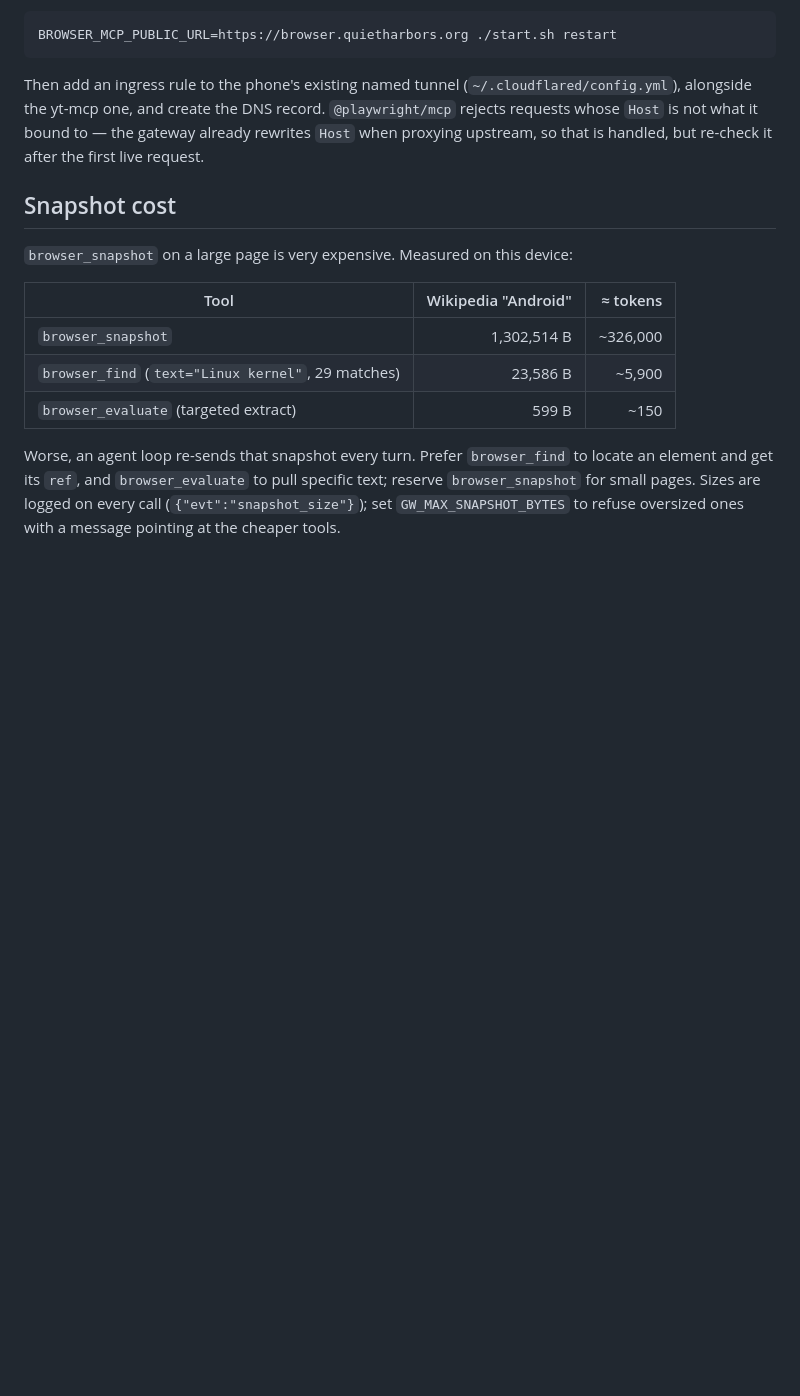
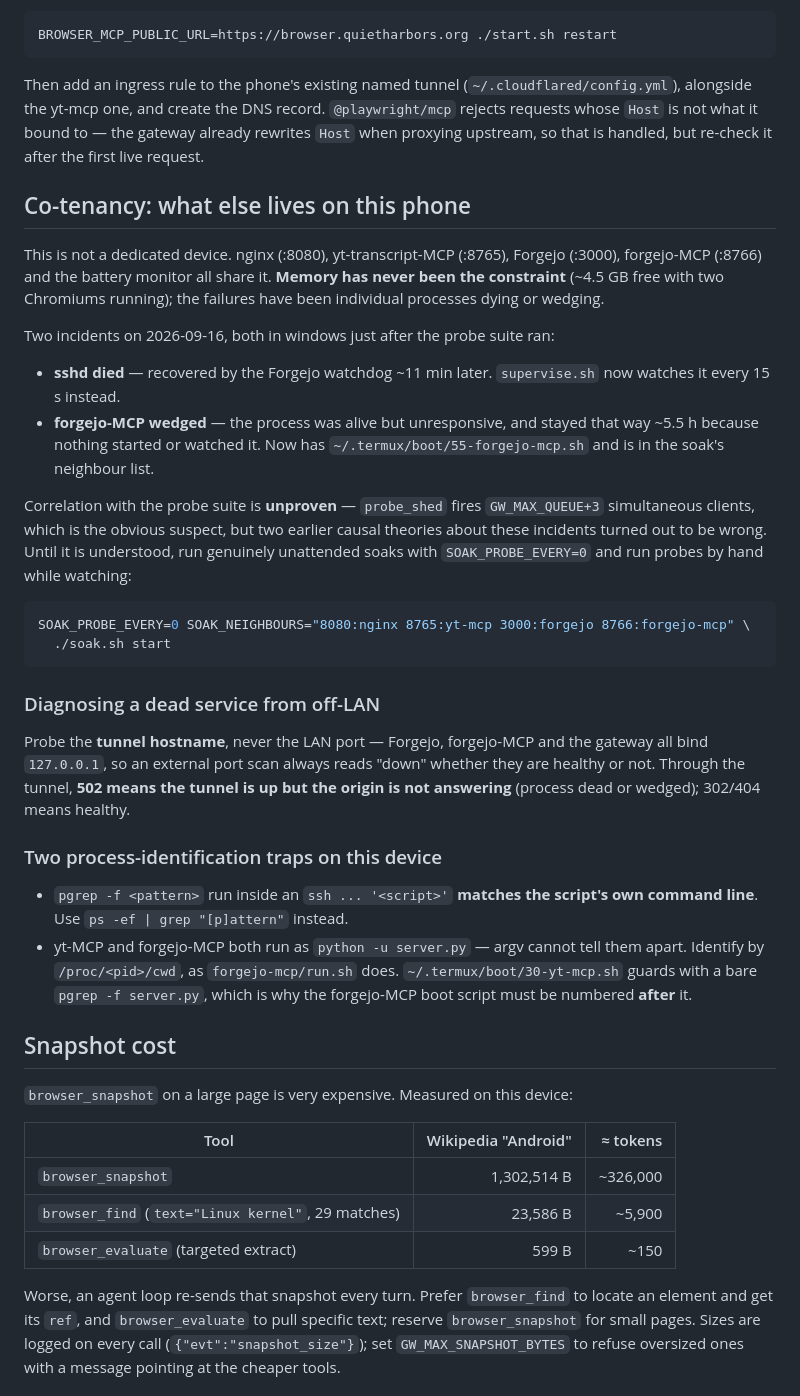
Before and after one commit to handriss/mobile-home-server, a Markdown page: browser-mcp/README.md, the part around the change. GitHub-like rendering; blank space fills up the shorter version.

Commit message:
browser-mcp: document co-tenancy incidents, off-LAN diagnosis, and process-identification traps

````diff
--- a/browser-mcp/README.md
+++ b/browser-mcp/README.md
@@ -153,6 +153,47 @@ alongside the yt-mcp one, and create the DNS record. `@playwright/mcp` rejects r
 `Host` is not what it bound to — the gateway already rewrites `Host` when proxying upstream,
 so that is handled, but re-check it after the first live request.
 
+## Co-tenancy: what else lives on this phone
+
+This is not a dedicated device. nginx (:8080), yt-transcript-MCP (:8765), Forgejo (:3000),
+forgejo-MCP (:8766) and the battery monitor all share it. **Memory has never been the
+constraint** (~4.5 GB free with two Chromiums running); the failures have been individual
+processes dying or wedging.
+
+Two incidents on 2026-09-16, both in windows just after the probe suite ran:
+
+- **sshd died** — recovered by the Forgejo watchdog ~11 min later. `supervise.sh` now watches
+  it every 15 s instead.
+- **forgejo-MCP wedged** — the process was alive but unresponsive, and stayed that way ~5.5 h
+  because nothing started or watched it. Now has `~/.termux/boot/55-forgejo-mcp.sh` and is in
+  the soak's neighbour list.
+
+Correlation with the probe suite is **unproven** — `probe_shed` fires `GW_MAX_QUEUE+3`
+simultaneous clients, which is the obvious suspect, but two earlier causal theories about
+these incidents turned out to be wrong. Until it is understood, run genuinely unattended
+soaks with `SOAK_PROBE_EVERY=0` and run probes by hand while watching:
+
+```sh
+SOAK_PROBE_EVERY=0 SOAK_NEIGHBOURS="8080:nginx 8765:yt-mcp 3000:forgejo 8766:forgejo-mcp" \
+  ./soak.sh start
+```
+
+### Diagnosing a dead service from off-LAN
+
+Probe the **tunnel hostname**, never the LAN port — Forgejo, forgejo-MCP and the gateway all
+bind `127.0.0.1`, so an external port scan always reads "down" whether they are healthy or
+not. Through the tunnel, **502 means the tunnel is up but the origin is not answering**
+(process dead or wedged); 302/404 means healthy.
+
+### Two process-identification traps on this device
+
+- `pgrep -f <pattern>` run inside an `ssh ... '<script>'` **matches the script's own command
+  line**. Use `ps -ef | grep "[p]attern"` instead.
+- yt-MCP and forgejo-MCP both run as `python -u server.py` — argv cannot tell them apart.
+  Identify by `/proc/<pid>/cwd`, as `forgejo-mcp/run.sh` does. `~/.termux/boot/30-yt-mcp.sh`
+  guards with a bare `pgrep -f server.py`, which is why the forgejo-MCP boot script must be
+  numbered **after** it.
+
 ## Snapshot cost
 
 `browser_snapshot` on a large page is very expensive. Measured on this device:
````
